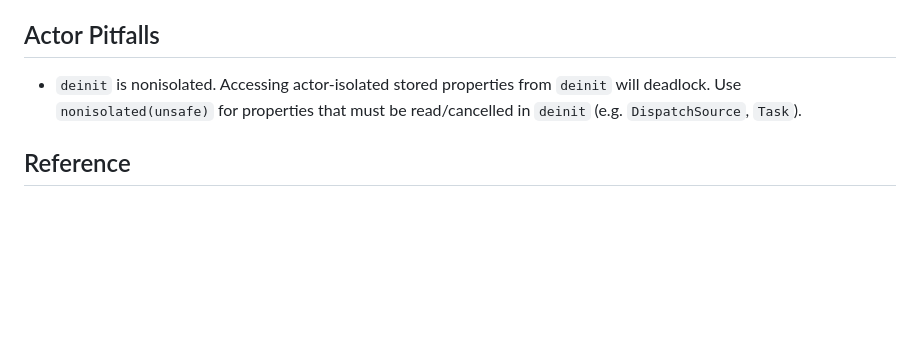
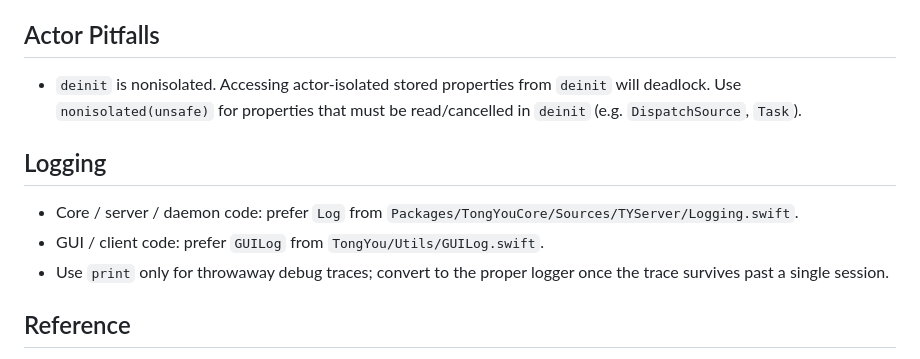
Before and after one commit to Airead/TongYou, a Markdown page: CLAUDE.md, the part around the change. Drawn GitHub-style; blank space fills up the shorter version.

Commit message:
docs(claude): note preferred logging modules for core vs. GUI
Record the project convention so future changes route through the
existing logger abstractions instead of sprinkling raw `print` calls.

```diff
--- a/CLAUDE.md
+++ b/CLAUDE.md
@@ -74,6 +74,12 @@ Note: `--no-parallel` only controls process-level parallelism (how many test run
 
 - `deinit` is nonisolated. Accessing actor-isolated stored properties from `deinit` will deadlock. Use `nonisolated(unsafe)` for properties that must be read/cancelled in `deinit` (e.g. `DispatchSource`, `Task`).
 
+## Logging
+
+- Core / server / daemon code: prefer `Log` from `Packages/TongYouCore/Sources/TYServer/Logging.swift`.
+- GUI / client code: prefer `GUILog` from `TongYou/Utils/GUILog.swift`.
+- Use `print` only for throwaway debug traces; convert to the proper logger once the trace survives past a single session.
+
 ## Reference
 
 - Review [dev/ai-swift-macos-best-practices.md](dev/ai-swift-macos-best-practices.md) for AI-assisted Swift macOS development best practices including Swift 6.2 concurrency, SwiftUI architecture, and testing strategy.
```
